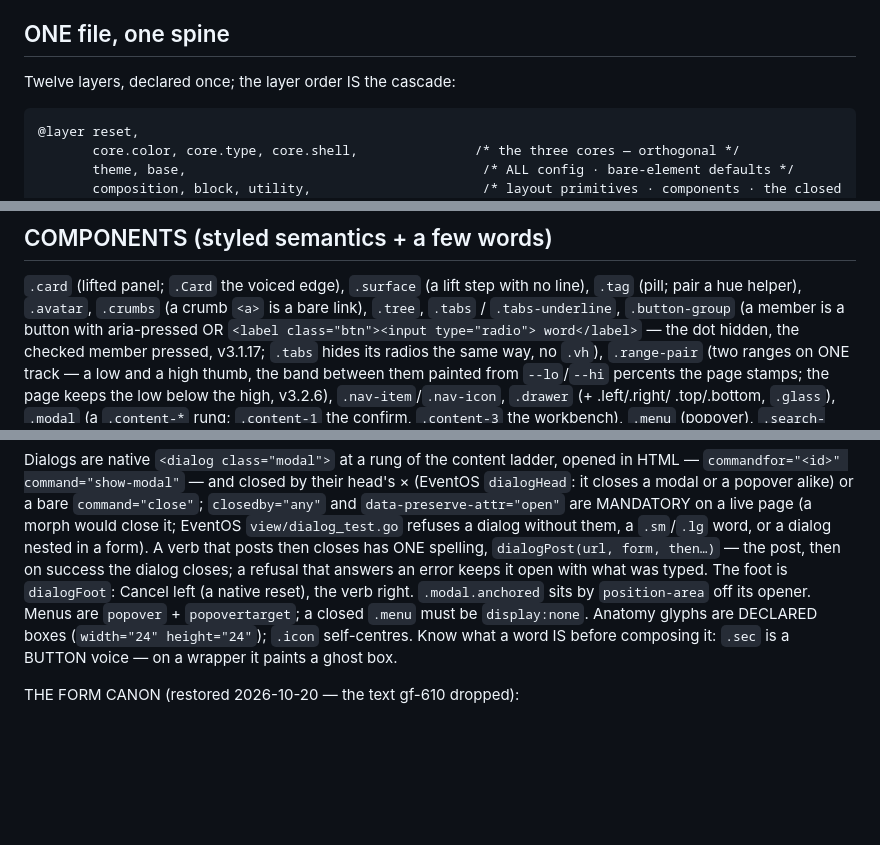
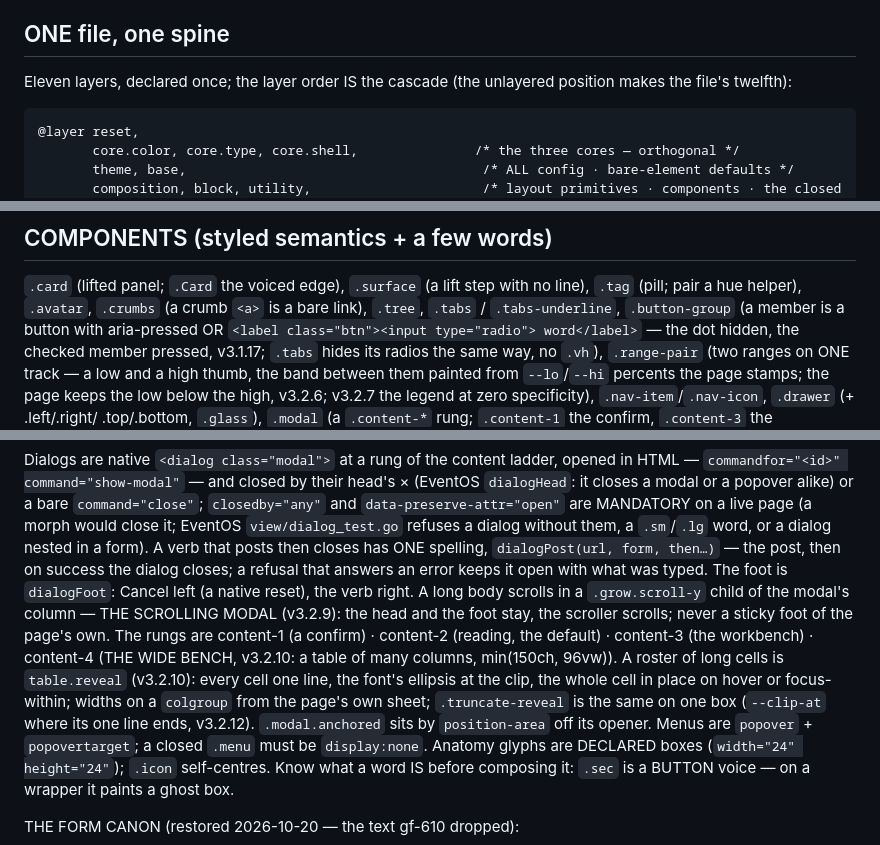
Before and after one commit to Deufel/css, a Markdown page: AGENTS.md, 3 parts joined by grey strips. GitHub-like rendering; blank space fills up the shorter version.

Commit message:
AGENTS.md: eleven layers (the file's header counts the unlayered position as the twelfth); the scrolling modal (v3.2.9), the four content rungs and table.reveal (v3.2.10), --clip-at (v3.2.12) and the legend at zero specificity (v3.2.7) written into the engine's own text — the copy in EventOS had run ahead of it

```diff
--- a/AGENTS.md
+++ b/AGENTS.md
@@ -11,7 +11,8 @@ an engine change is a commit there, a tag, a copy here.
 
 ## ONE file, one spine
 
-Twelve layers, declared once; the layer order IS the cascade:
+Eleven layers, declared once; the layer order IS the cascade (the
+unlayered position makes the file's twelfth):
 
     @layer reset,
            core.color, core.type, core.shell,               /* the three cores — orthogonal */
@@ -255,7 +256,7 @@ class="btn"><input type="radio"> word</label>` — the dot hidden, the
 checked member pressed, v3.1.17; `.tabs` hides its radios the same way,
 no `.vh`), `.range-pair` (two ranges on ONE track — a low and a high
 thumb, the band between them painted from `--lo`/`--hi` percents the page
-stamps; the page keeps the low below the high, v3.2.6), `.nav-item`/`.nav-icon`, `.drawer` (+ .left/.right/
+stamps; the page keeps the low below the high, v3.2.6; v3.2.7 the legend at zero specificity), `.nav-item`/`.nav-icon`, `.drawer` (+ .left/.right/
 .top/.bottom, `.glass`), `.modal` (a `.content-*` rung; `.content-1` the confirm,
 `.content-3` the workbench), `.menu` (popover), `.search-box`, `.icon`
 (THE icon-only square — explicit, aria-label required), `.roster` (THE
@@ -285,7 +286,16 @@ close it; EventOS `view/dialog_test.go` refuses a dialog without them, a
 closes has ONE spelling, `dialogPost(url, form, then…)` — the post, then
 on success the dialog closes; a refusal that answers an error keeps it
 open with what was typed. The foot is `dialogFoot`: Cancel left (a native
-reset), the verb right. `.modal.anchored` sits by `position-area` off its
+reset), the verb right. A long body scrolls in a `.grow.scroll-y` child of
+the modal's column — THE SCROLLING MODAL (v3.2.9): the head and the foot
+stay, the scroller scrolls; never a sticky foot of the page's own. The
+rungs are content-1 (a confirm) · content-2 (reading, the default) ·
+content-3 (the workbench) · content-4 (THE WIDE BENCH, v3.2.10: a table of
+many columns, min(150ch, 96vw)). A roster of long cells is `table.reveal`
+(v3.2.10): every cell one line, the font's ellipsis at the clip, the whole
+cell in place on hover or focus-within; widths on a `colgroup` from the
+page's own sheet; `.truncate-reveal` is the same on one box (`--clip-at`
+where its one line ends, v3.2.12). `.modal.anchored` sits by `position-area` off its
 opener. Menus are `popover` + `popovertarget`; a closed `.menu` must be
 `display:none`.
 Anatomy glyphs are DECLARED boxes (`width="24" height="24"`); `.icon`
```
